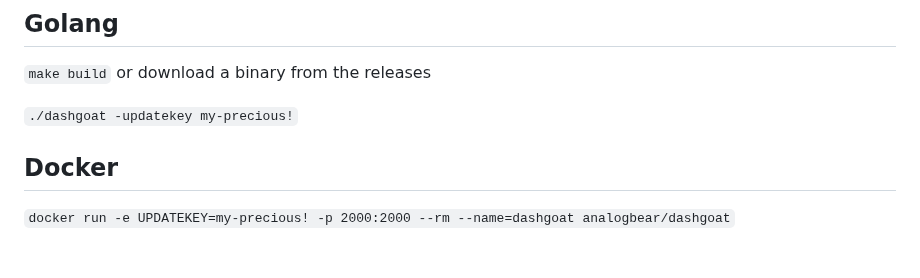
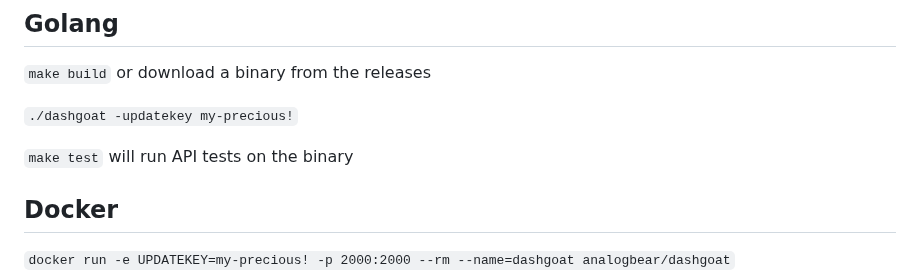
Before and after one commit to iobear/dashgoat, a Markdown page: README.md, the part around the change. Drawn GitHub-style; blank space fills up the shorter version.

```diff
--- a/README.md
+++ b/README.md
@@ -24,6 +24,8 @@ We had a quite a few scripts that were running on our servers, but we didn't hav
 `make build` or download a binary from the releases
 
 `./dashgoat -updatekey my-precious!`
+
+`make test` will run API tests on the binary
 
 ## Docker
 
```
